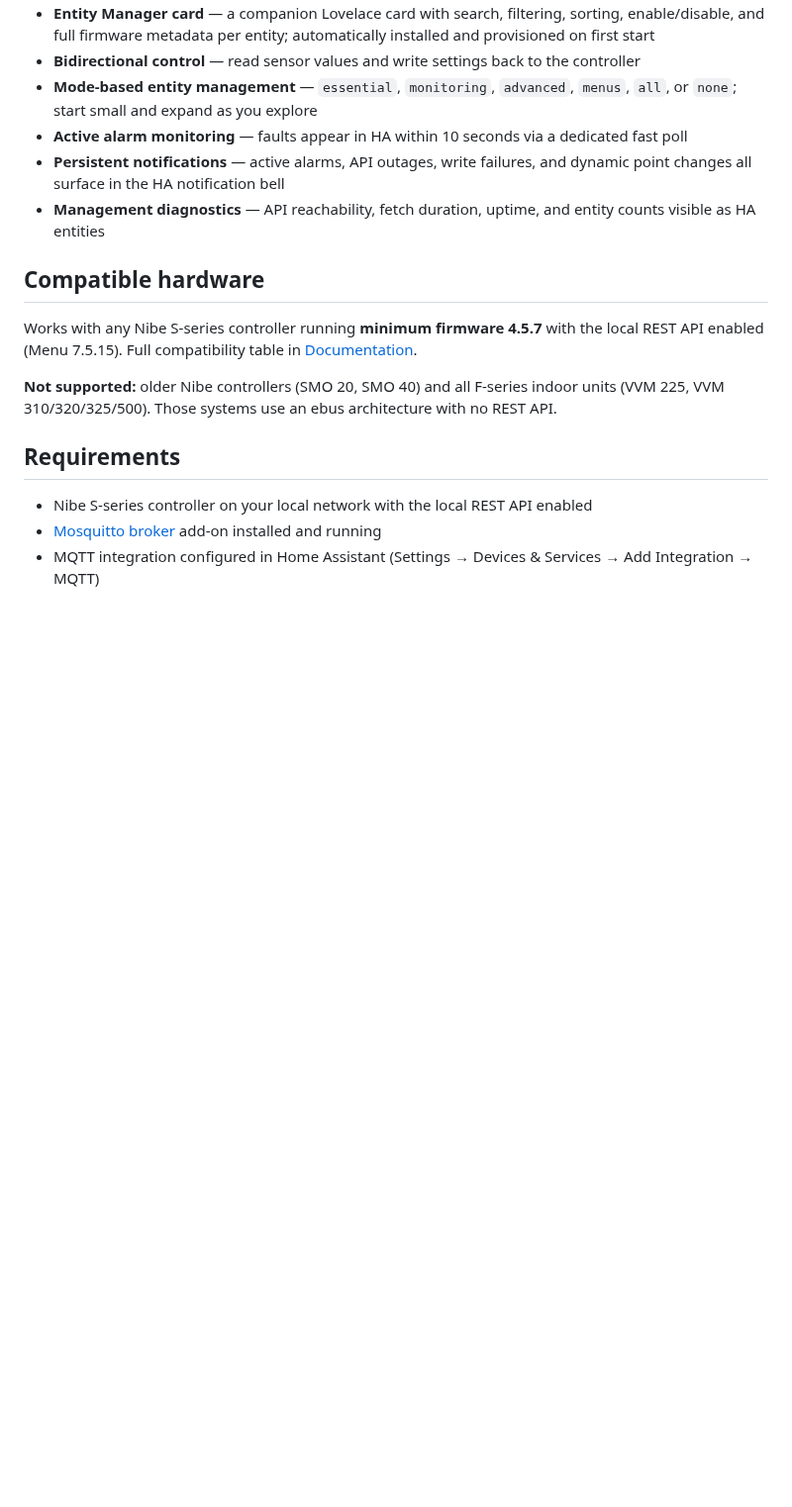
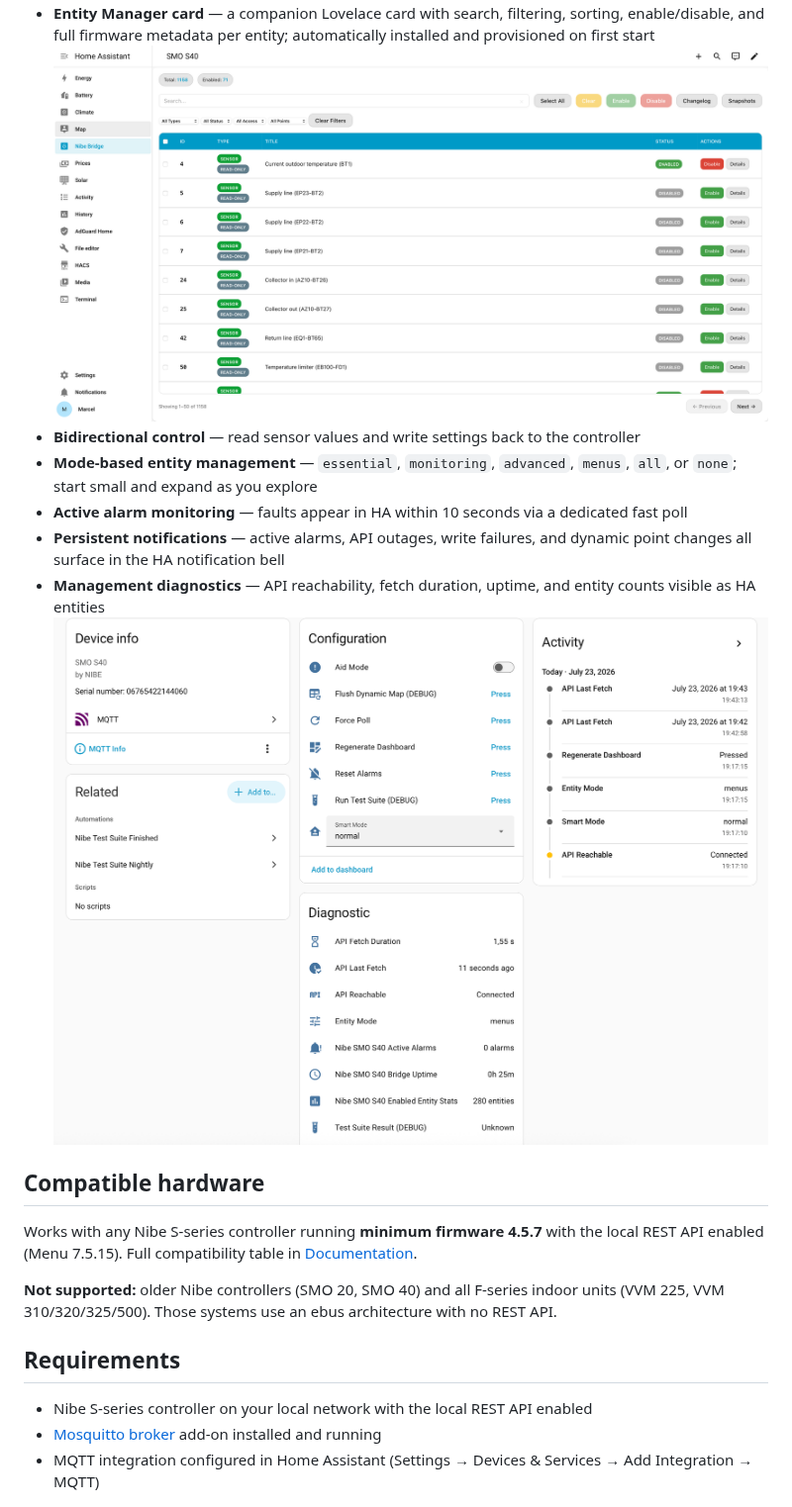
Before and after one commit to whatsinabyte/nibe-smo-mqtt-bridge, a Markdown page: README.md, the part around one of its changes. Shown at 99% size. GitHub-like rendering; pictures changed too: docs/nibe-management-device.png (added); blank space fills up the shorter version.

```diff
--- a/README.md
+++ b/README.md
@@ -43,9 +42,11 @@ Accessories connected to the controller's internal bus appear automatically —
 - **Entity Manager card** — a companion Lovelace card with search, filtering, sorting, enable/disable, and full firmware metadata per entity; automatically installed and provisioned on first start
+![Nibe Entity Manager](https://raw.githubusercontent.com/whatsinabyte/nibe-smo-mqtt-bridge/main/docs/nibe-entity-manager-card.png)
 - **Bidirectional control** — read sensor values and write settings back to the controller
 - **Mode-based entity management** — `essential`, `monitoring`, `advanced`, `menus`, `all`, or `none`; start small and expand as you explore
 - **Active alarm monitoring** — faults appear in HA within 10 seconds via a dedicated fast poll
 - **Persistent notifications** — active alarms, API outages, write failures, and dynamic point changes all surface in the HA notification bell
 - **Management diagnostics** — API reachability, fetch duration, uptime, and entity counts visible as HA entities
+![Nibe Management diagnostics](https://raw.githubusercontent.com/whatsinabyte/nibe-smo-mqtt-bridge/main/docs/nibe-management-device.png)
 
 ## Compatible hardware
 
```
Also changed, not shown: other parts of README.md (+2 -3 lines).
